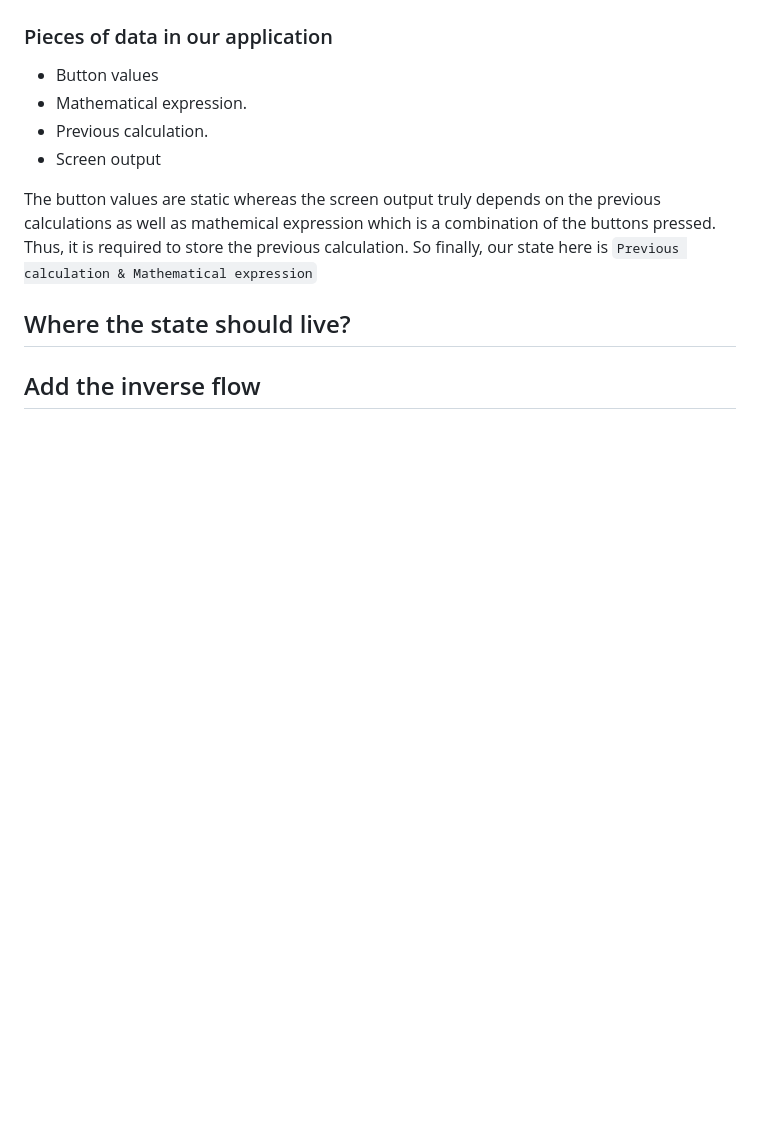
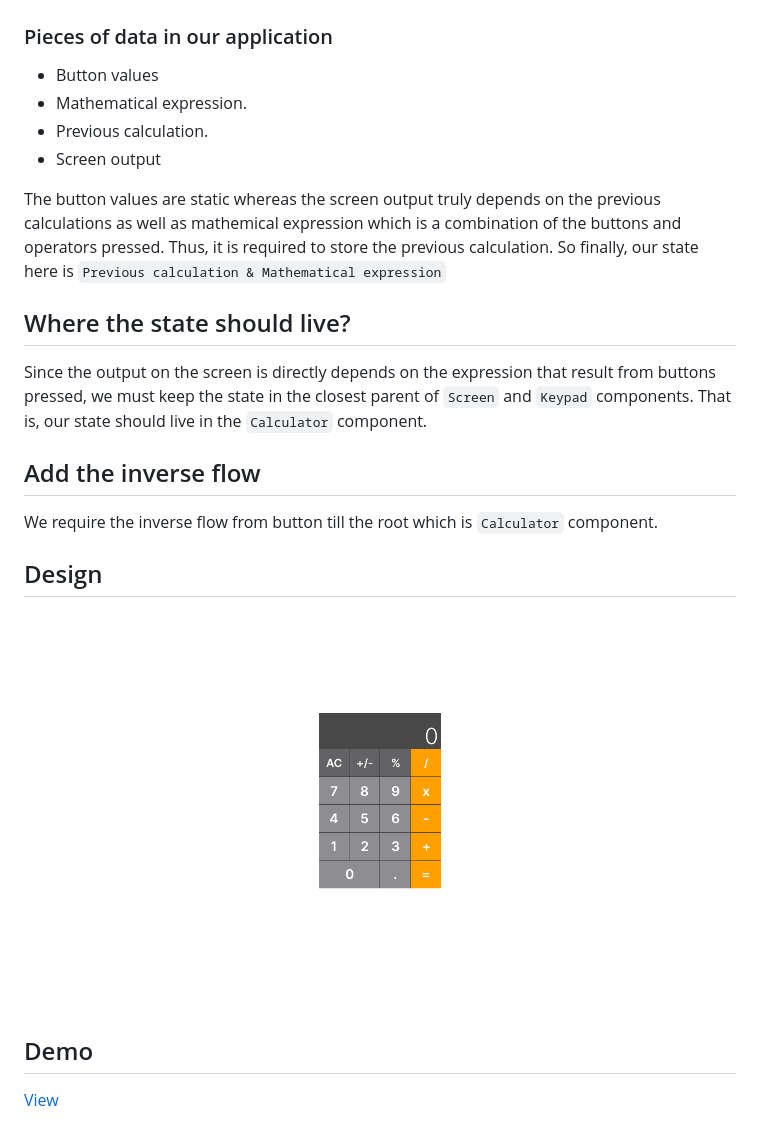
Before and after one commit to Mr-Anurag-Gupta/ios-calculator-react-app, a Markdown page: README.md, the part around the change. GitHub-like rendering; pictures changed too: iOS Calculator.png (added); blank space fills up the shorter version.

```diff
--- a/README.md
+++ b/README.md
@@ -21,8 +21,21 @@ A calculator that resembles iOS calculator
 - Previous calculation.
 - Screen output
 
-The button values are static whereas the screen output truly depends on the previous calculations as well as mathemical expression which is a combination of the buttons pressed. Thus, it is required to store the previous calculation. So finally, our state here is `Previous calculation & Mathematical expression`
+The button values are static whereas the screen output truly depends on the previous calculations as well as mathemical expression which is a combination of the buttons and operators pressed. Thus, it is required to store the previous calculation. So finally, our state here is `Previous calculation & Mathematical expression`
 
 ## Where the state should live?
 
+Since the output on the screen is directly depends on the expression that result from buttons pressed,
+we must keep the state in the closest parent of `Screen` and `Keypad` components. That is, our state should live in the `Calculator` component.
+
 ## Add the inverse flow
+
+We require the inverse flow from button till the root which is `Calculator` component.
+
+## Design
+
+![](iOS%20Calculator.png)
+
+## Demo
+
+[View](https://mr-anurag-gupta.github.io/react-ios-calculator)
```
Also changed, not shown: 7 other files.
